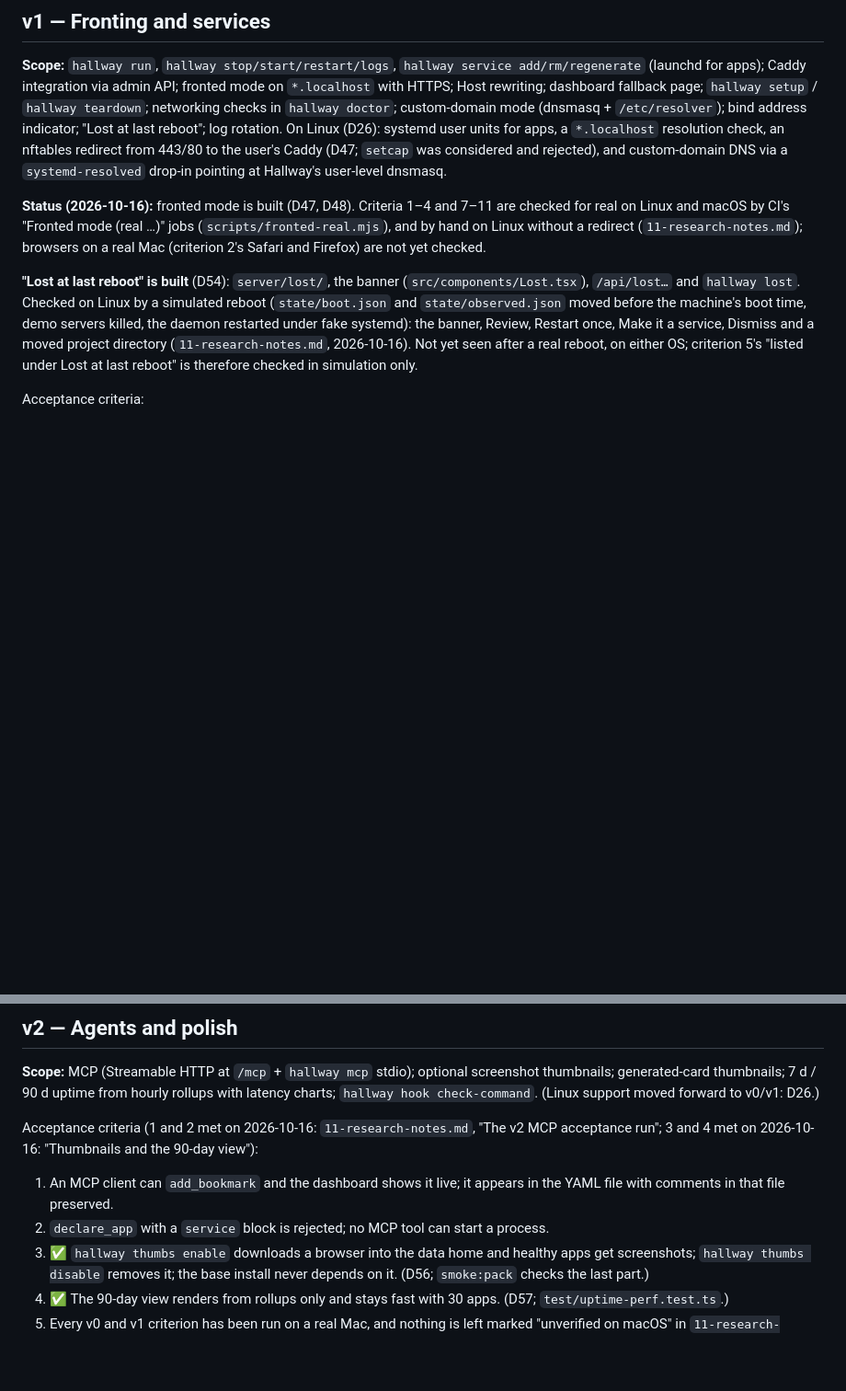
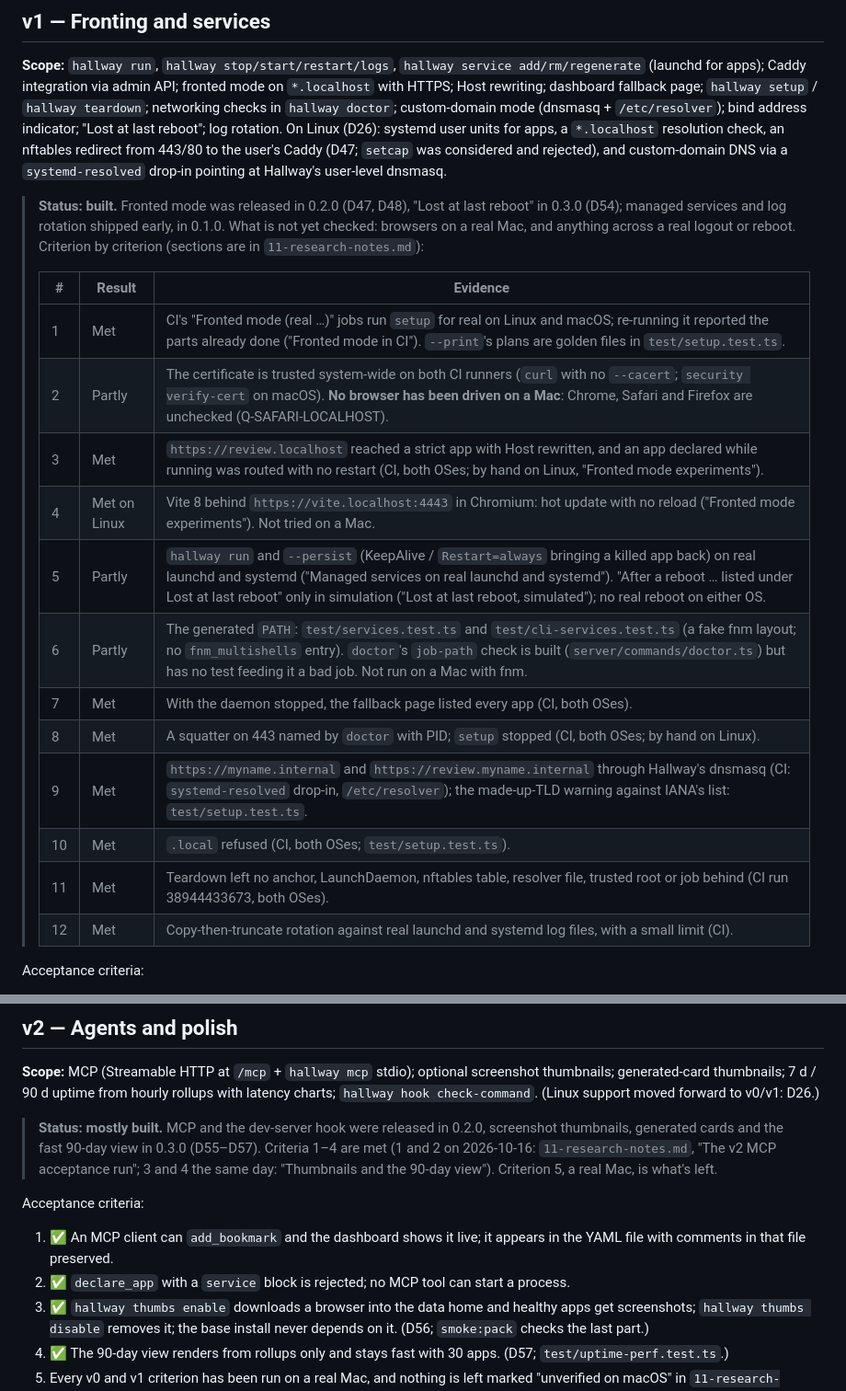
Before and after one commit to edspencer/hallway, a Markdown page: docs/08-roadmap.md, 2 parts joined by grey strips. Shown at 92% size. GitHub-like rendering; blank space fills up the shorter version.

Commit message:
docs: spec and roadmap status after 0.3.0, v1 criteria with their evidence
Co-Authored-By: Claude Opus 5.5 <noreply@anthropic.com>

```diff
--- a/docs/08-roadmap.md
+++ b/docs/08-roadmap.md
@@ -53,15 +53,24 @@ address indicator; "Lost at last reboot"; log rotation. On Linux (D26): systemd
 resolution check, an nftables redirect from 443/80 to the user's Caddy (D47; `setcap` was considered and rejected),
 and custom-domain DNS via a `systemd-resolved` drop-in pointing at Hallway's user-level dnsmasq.
 
-**Status (2026-10-16):** fronted mode is built (D47, D48). Criteria 1–4 and 7–11 are checked for real on Linux and
-macOS by CI's "Fronted mode (real …)" jobs (`scripts/fronted-real.mjs`), and by hand on Linux without a redirect
-(`11-research-notes.md`); browsers on a real Mac (criterion 2's Safari and Firefox) are not yet checked.
-
-**"Lost at last reboot" is built** (D54): `server/lost/`, the banner (`src/components/Lost.tsx`), `/api/lost…` and
-`hallway lost`. Checked on Linux by a simulated reboot (`state/boot.json` and `state/observed.json` moved before the
-machine's boot time, demo servers killed, the daemon restarted under fake systemd): the banner, Review, Restart once,
-Make it a service, Dismiss and a moved project directory (`11-research-notes.md`, 2026-10-16). Not yet seen after a
-real reboot, on either OS; criterion 5's "listed under Lost at last reboot" is therefore checked in simulation only.
+> **Status: built.** Fronted mode was released in 0.2.0 (D47, D48), "Lost at last reboot" in 0.3.0 (D54); managed
+> services and log rotation shipped early, in 0.1.0. What is not yet checked: browsers on a real Mac, and anything
+> across a real logout or reboot. Criterion by criterion (sections are in `11-research-notes.md`):
+>
+> | # | Result | Evidence |
+> |---|--------|----------|
+> | 1 | Met | CI's "Fronted mode (real …)" jobs run `setup` for real on Linux and macOS; re-running it reported the parts already done ("Fronted mode in CI"). `--print`'s plans are golden files in `test/setup.test.ts`. |
+> | 2 | Partly | The certificate is trusted system-wide on both CI runners (`curl` with no `--cacert`; `security verify-cert` on macOS). **No browser has been driven on a Mac**: Chrome, Safari and Firefox are unchecked (Q-SAFARI-LOCALHOST). |
+> | 3 | Met | `https://review.localhost` reached a strict app with Host rewritten, and an app declared while running was routed with no restart (CI, both OSes; by hand on Linux, "Fronted mode experiments"). |
+> | 4 | Met on Linux | Vite 8 behind `https://vite.localhost:4443` in Chromium: hot update with no reload ("Fronted mode experiments"). Not tried on a Mac. |
+> | 5 | Partly | `hallway run` and `--persist` (KeepAlive / `Restart=always` bringing a killed app back) on real launchd and systemd ("Managed services on real launchd and systemd"). "After a reboot … listed under Lost at last reboot" only in simulation ("Lost at last reboot, simulated"); no real reboot on either OS. |
+> | 6 | Partly | The generated `PATH`: `test/services.test.ts` and `test/cli-services.test.ts` (a fake fnm layout; no `fnm_multishells` entry). `doctor`'s `job-path` check is built (`server/commands/doctor.ts`) but has no test feeding it a bad job. Not run on a Mac with fnm. |
+> | 7 | Met | With the daemon stopped, the fallback page listed every app (CI, both OSes). |
+> | 8 | Met | A squatter on 443 named by `doctor` with PID; `setup` stopped (CI, both OSes; by hand on Linux). |
+> | 9 | Met | `https://myname.internal` and `https://review.myname.internal` through Hallway's dnsmasq (CI: `systemd-resolved` drop-in, `/etc/resolver`); the made-up-TLD warning against IANA's list: `test/setup.test.ts`. |
+> | 10 | Met | `.local` refused (CI, both OSes; `test/setup.test.ts`). |
+> | 11 | Met | Teardown left no anchor, LaunchDaemon, nftables table, resolver file, trusted root or job behind (CI run 38944433673, both OSes). |
+> | 12 | Met | Copy-then-truncate rotation against real launchd and systemd log files, with a small limit (CI). |
 
 Acceptance criteria:
 
@@ -94,12 +103,16 @@ Acceptance criteria:
 thumbnails; 7 d / 90 d uptime from hourly rollups with latency charts; `hallway hook check-command`. (Linux support
 moved forward to v0/v1: D26.)
 
-Acceptance criteria (1 and 2 met on 2026-10-16: `11-research-notes.md`, "The v2 MCP acceptance run"; 3 and 4 met on
-2026-10-16: "Thumbnails and the 90-day view"):
+> **Status: mostly built.** MCP and the dev-server hook were released in 0.2.0, screenshot thumbnails, generated cards
+> and the fast 90-day view in 0.3.0 (D55–D57). Criteria 1–4 are met (1 and 2 on 2026-10-16: `11-research-notes.md`,
+> "The v2 MCP acceptance run"; 3 and 4 the same day: "Thumbnails and the 90-day view"). Criterion 5, a real Mac, is
+> what's left.
 
-1. An MCP client can `add_bookmark` and the dashboard shows it live; it appears in the YAML file with comments in that
+Acceptance criteria:
+
+1. ✅ An MCP client can `add_bookmark` and the dashboard shows it live; it appears in the YAML file with comments in that
    file preserved.
-2. `declare_app` with a `service` block is rejected; no MCP tool can start a process.
+2. ✅ `declare_app` with a `service` block is rejected; no MCP tool can start a process.
 3. ✅ `hallway thumbs enable` downloads a browser into the data home and healthy apps get screenshots; `hallway thumbs disable`
    removes it; the base install never depends on it. (D56; `smoke:pack` checks the last part.)
 4. ✅ The 90-day view renders from rollups only and stays fast with 30 apps. (D57; `test/uptime-perf.test.ts`.)
```
Also changed, not shown: spec.md (+8 -4 lines).
